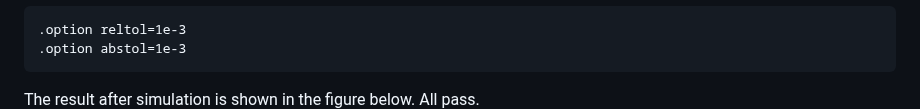
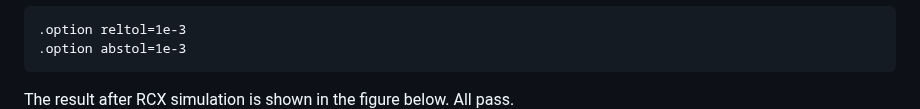
Before and after one commit to ajcci/sky130_ajc_ip__por, a Markdown page: README.md, the part around the change. GitHub-like rendering.

Commit message:
documentation

````diff
--- a/README.md
+++ b/README.md
@@ -234,7 +234,7 @@ To make it run all the way through, add the following two options to reduce the
 .option abstol=1e-3
 ```
 
-The result after simulation is shown in the figure below. All pass.
+The result after RCX simulation is shown in the figure below. All pass.
 ![](sky130_ajc_ip__por_cace_rcx.png)
 RCX netlist with .options reltol=1e-3 abstol=1e-3
 
````
